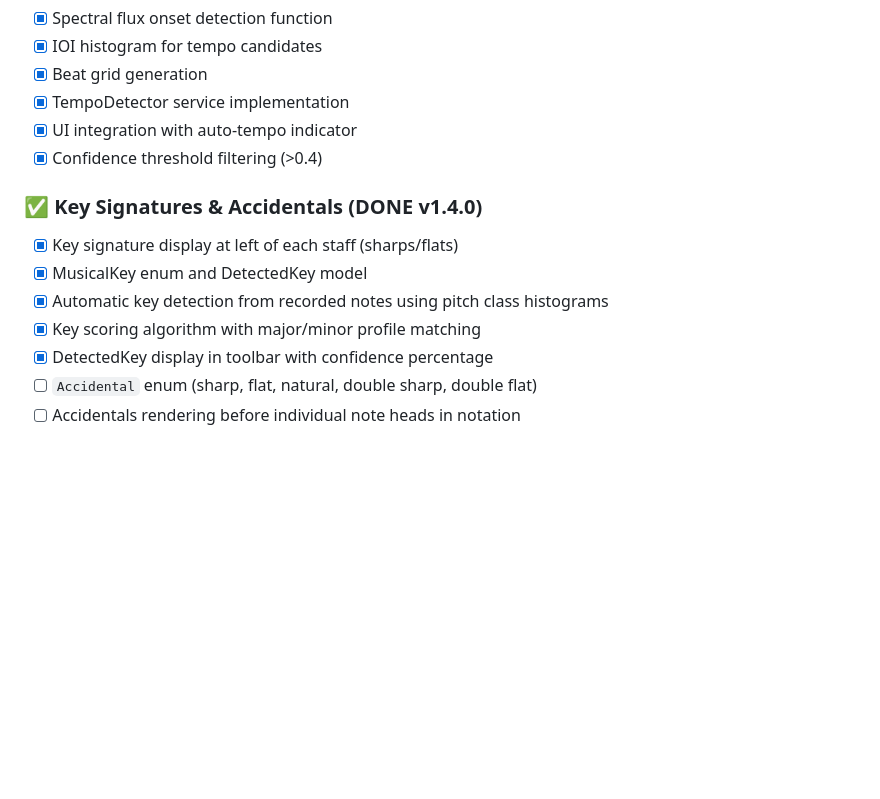
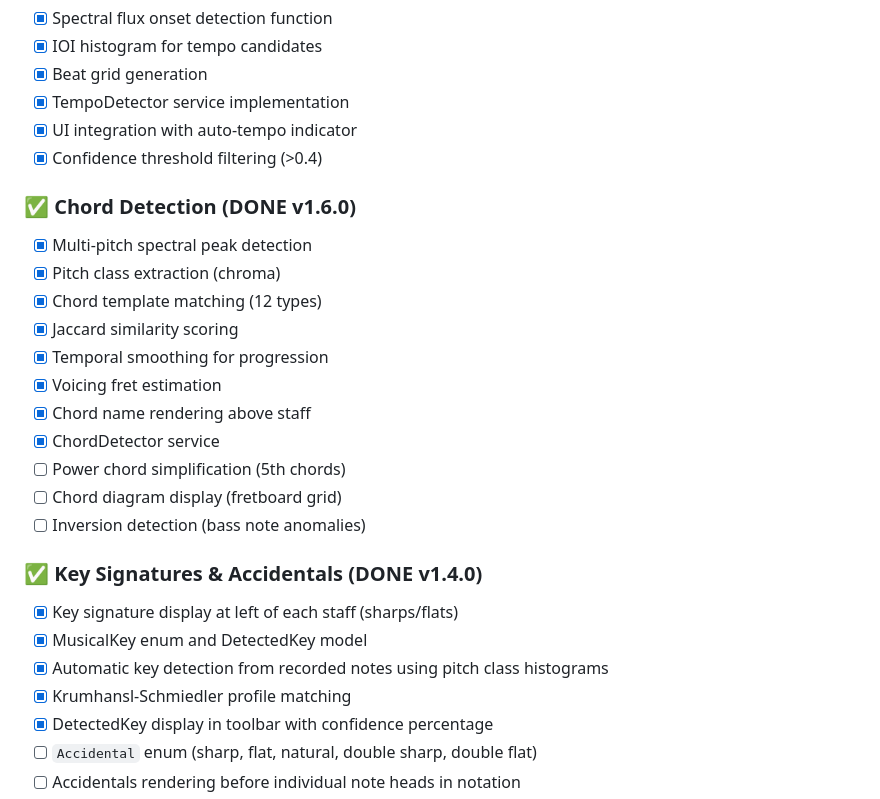
Before and after one commit to megafixbom/guitartuner2, a Markdown page: ROADMAP.md, the part around the change. Drawn GitHub-style; blank space fills up the shorter version.

```diff
--- a/ROADMAP.md
+++ b/ROADMAP.md
@@ -33,11 +33,24 @@
 - [x] UI integration with auto-tempo indicator
 - [x] Confidence threshold filtering (>0.4)
 
+### ✅ Chord Detection (DONE v1.6.0)
+- [x] Multi-pitch spectral peak detection
+- [x] Pitch class extraction (chroma)
+- [x] Chord template matching (12 types)
+- [x] Jaccard similarity scoring
+- [x] Temporal smoothing for progression
+- [x] Voicing fret estimation
+- [x] Chord name rendering above staff
+- [x] ChordDetector service
+- [ ] Power chord simplification (5th chords)
+- [ ] Chord diagram display (fretboard grid)
+- [ ] Inversion detection (bass note anomalies)
+
 ### ✅ Key Signatures & Accidentals (DONE v1.4.0)
 - [x] Key signature display at left of each staff (sharps/flats)
 - [x] MusicalKey enum and DetectedKey model
 - [x] Automatic key detection from recorded notes using pitch class histograms
-- [x] Key scoring algorithm with major/minor profile matching
+- [x] Krumhansl-Schmiedler profile matching
 - [x] DetectedKey display in toolbar with confidence percentage
 - [ ] `Accidental` enum (sharp, flat, natural, double sharp, double flat)
 - [ ] Accidentals rendering before individual note heads in notation
```
Also changed, not shown: CHANGELOG.md (+29 -0 lines).
